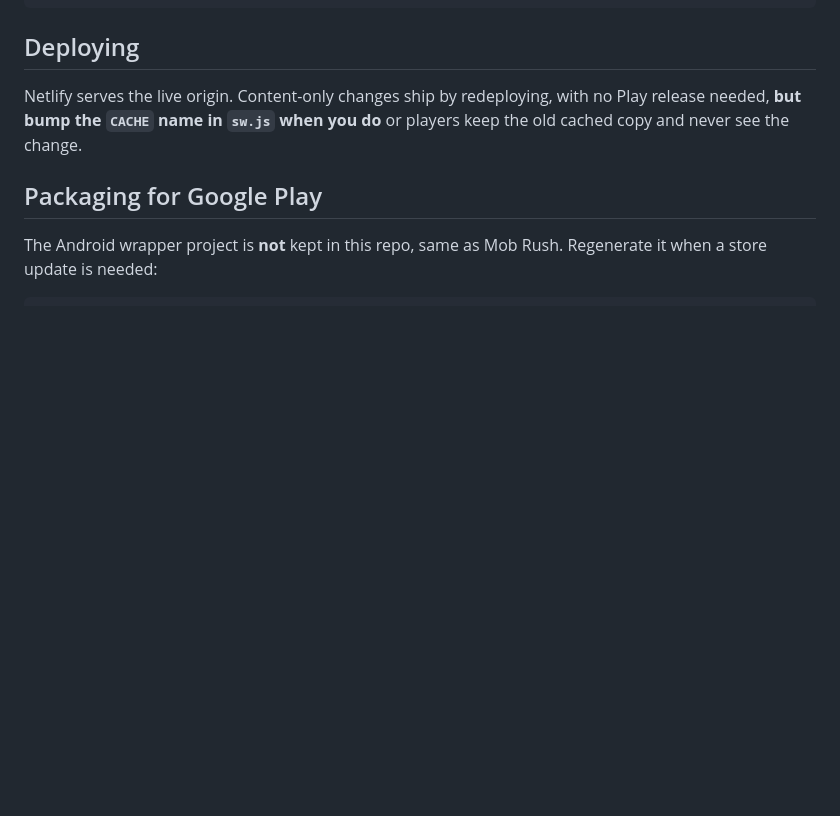
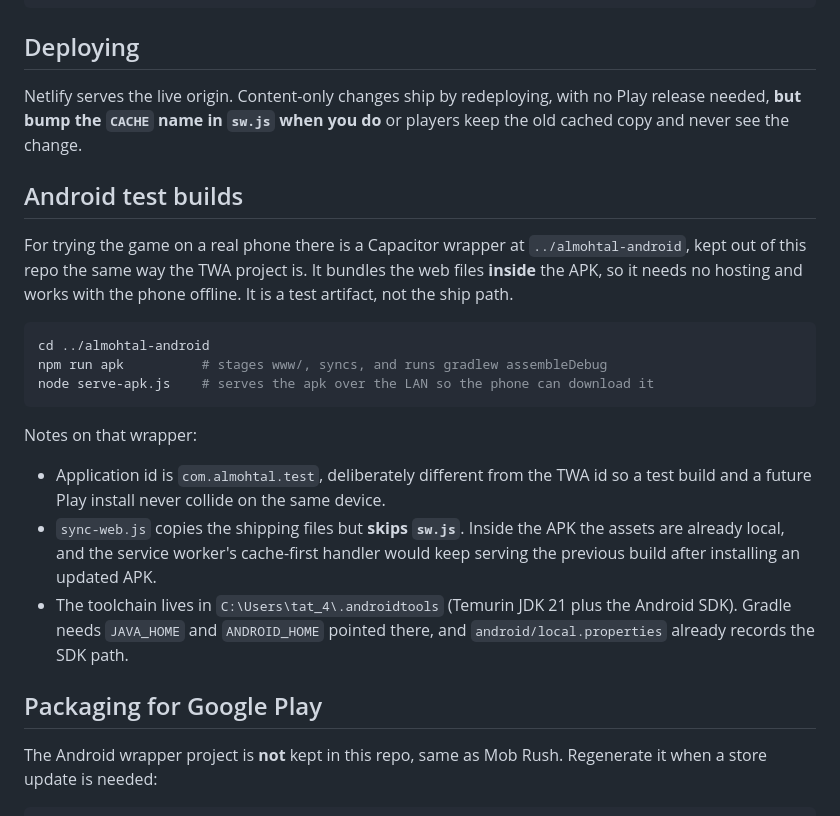
Before and after one commit to aboudat/almohtal, a Markdown page: README.md, the part around the change. GitHub-like rendering; blank space fills up the shorter version.

Commit message:
Document the Capacitor Android test-build wrapper
Records where the wrapper lives, why sw.js is excluded from the apk,
and where the JDK/SDK toolchain was installed. The wrapper itself
stays out of this repo, same as the TWA project.

````diff
--- a/README.md
+++ b/README.md
@@ -68,6 +68,29 @@ Netlify serves the live origin. Content-only changes ship by redeploying, with n
 needed, **but bump the `CACHE` name in `sw.js` when you do** or players keep the old cached copy
 and never see the change.
 
+## Android test builds
+
+For trying the game on a real phone there is a Capacitor wrapper at `../almohtal-android`, kept
+out of this repo the same way the TWA project is. It bundles the web files **inside** the APK, so
+it needs no hosting and works with the phone offline. It is a test artifact, not the ship path.
+
+```bash
+cd ../almohtal-android
+npm run apk          # stages www/, syncs, and runs gradlew assembleDebug
+node serve-apk.js    # serves the apk over the LAN so the phone can download it
+```
+
+Notes on that wrapper:
+
+- Application id is `com.almohtal.test`, deliberately different from the TWA id so a test build
+  and a future Play install never collide on the same device.
+- `sync-web.js` copies the shipping files but **skips `sw.js`**. Inside the APK the assets are
+  already local, and the service worker's cache-first handler would keep serving the previous
+  build after installing an updated APK.
+- The toolchain lives in `C:\Users\tat_4\.androidtools` (Temurin JDK 21 plus the Android SDK).
+  Gradle needs `JAVA_HOME` and `ANDROID_HOME` pointed there, and `android/local.properties`
+  already records the SDK path.
+
 ## Packaging for Google Play
 
 The Android wrapper project is **not** kept in this repo, same as Mob Rush. Regenerate it when a
````
